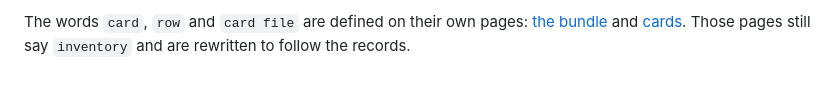
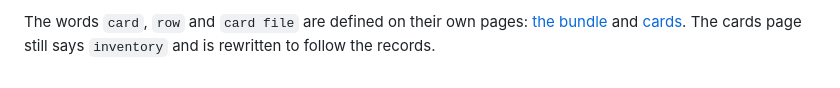
Before and after one commit to truvity/ritueel, a Markdown page: docs/glossary.md, the part around one of its changes. GitHub-like rendering.

```diff
--- a/docs/glossary.md
+++ b/docs/glossary.md
@@ -27,2 +27,2 @@ These words carry the design. The pages and the records use each in the sense be
 
-The words `card`, `row` and `card file` are defined on their own pages: [the bundle](/reference/bundle/) and [cards](/reference/cards/). Those pages still say `inventory` and are rewritten to follow the records.
+The words `card`, `row` and `card file` are defined on their own pages: [the bundle](/reference/bundle/) and [cards](/reference/cards/). The cards page still says `inventory` and is rewritten to follow the records.
```
Also changed, not shown: other parts of docs/glossary.md (+15 -15 lines), docs/design.md (+11 -10 lines), docs/reference/cli.md (+2 -2 lines).
